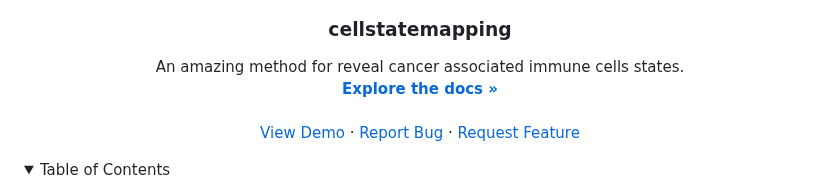
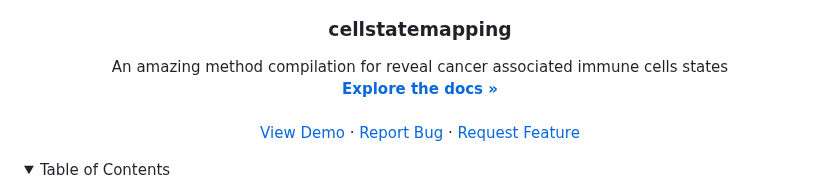
Before and after one commit to ozangocmen/cellstatemapping, a Markdown page: README.md, the part around the change. GitHub-like rendering; folded sections open.

```diff
--- a/README.md
+++ b/README.md
@@ -37,7 +37,7 @@
   <h3 align="center">cellstatemapping</h3>
 
   <p align="center">
-    An amazing method for reveal cancer associated immune cells states.
+    An amazing method compilation for reveal cancer associated immune cells states
     <br />
     <a href="https://github.com/othneildrew/Best-README-Template"><strong>Explore the docs »</strong></a>
     <br />
```
